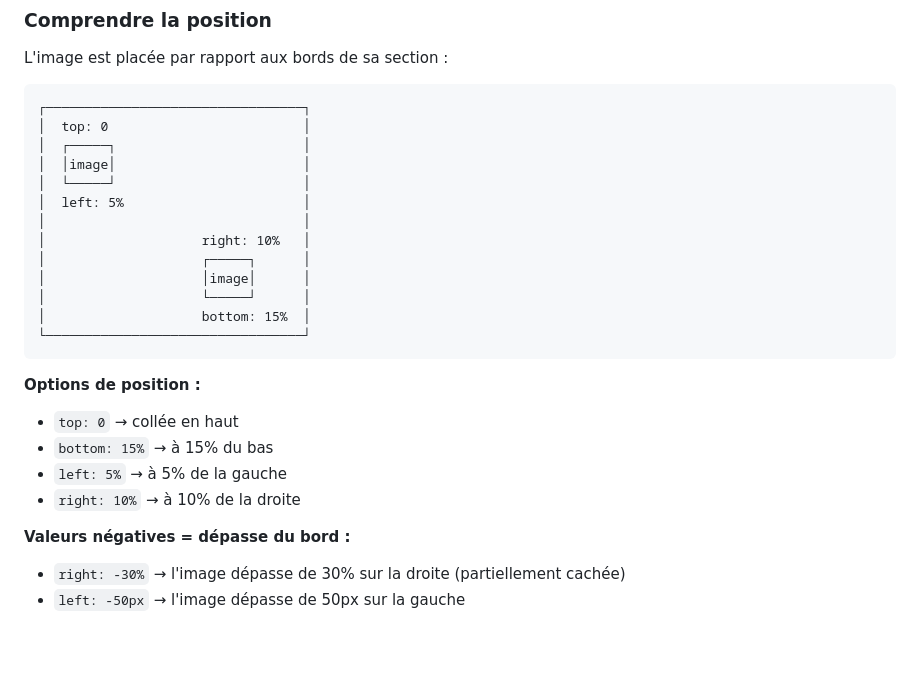
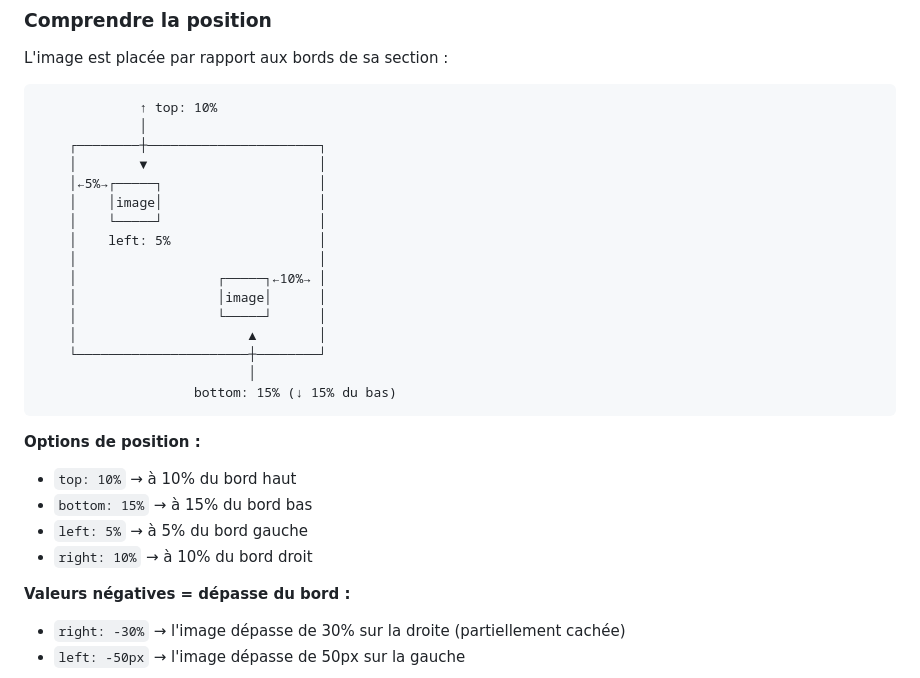
Before and after one commit to tagadanar/flopsy, a Markdown page: README.md, the part around the change. Drawn GitHub-style; blank space fills up the shorter version.

Commit message:
Fix position diagram in README
Arrows now correctly show distance from edges

Co-Authored-By: Claude Opus 4.5 <noreply@anthropic.com>

````diff
--- a/README.md
+++ b/README.md
@@ -144,26 +144,29 @@ height: 400px;
 L'image est placée par rapport aux bords de sa section :
 
 ```
-┌─────────────────────────────────┐
-│  top: 0                         │
-│  ┌─────┐                        │
-│  │image│                        │
-│  └─────┘                        │
-│  left: 5%                       │
-│                                 │
-│                    right: 10%   │
-│                    ┌─────┐      │
-│                    │image│      │
-│                    └─────┘      │
-│                    bottom: 15%  │
-└─────────────────────────────────┘
+             ↑ top: 10%
+             │
+    ┌────────┼──────────────────────┐
+    │        ▼                      │
+    │←5%→┌─────┐                    │
+    │    │image│                    │
+    │    └─────┘                    │
+    │    left: 5%                   │
+    │                               │
+    │                  ┌─────┐←10%→ │
+    │                  │image│      │
+    │                  └─────┘      │
+    │                      ▲        │
+    └──────────────────────┼────────┘
+                           │
+                    bottom: 15% (↓ 15% du bas)
 ```
 
 **Options de position :**
-- `top: 0` → collée en haut
-- `bottom: 15%` → à 15% du bas
-- `left: 5%` → à 5% de la gauche
-- `right: 10%` → à 10% de la droite
+- `top: 10%` → à 10% du bord haut
+- `bottom: 15%` → à 15% du bord bas
+- `left: 5%` → à 5% du bord gauche
+- `right: 10%` → à 10% du bord droit
 
 **Valeurs négatives = dépasse du bord :**
 - `right: -30%` → l'image dépasse de 30% sur la droite (partiellement cachée)
````
